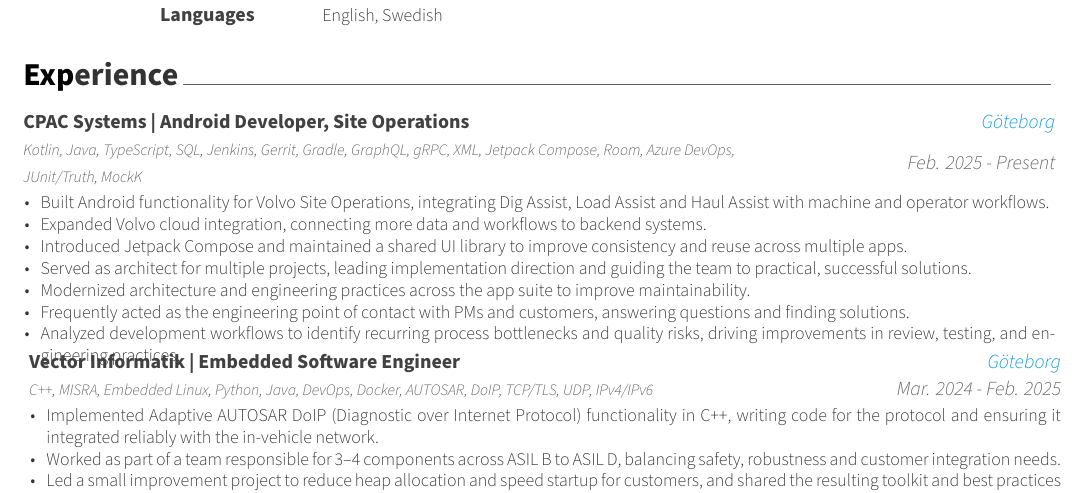
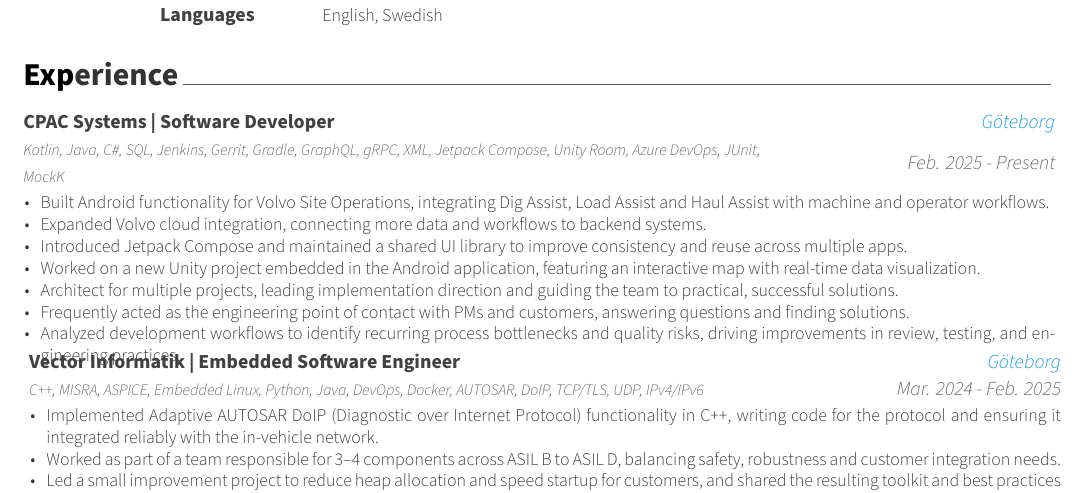
Before and after one commit to Znarvl/CV, a LaTeX CV (CV.tex, which reads cv/experience.tex): part of page 1 of 2, cut so that both start at the same text. Compiled offline with XeLaTeX.

Commit message:
update cv

```diff
--- a/cv/experience.tex
+++ b/cv/experience.tex
@@ -11,8 +11,8 @@
 
 	%---------------------------------------------------------
 	\cventry
-	{CPAC Systems | Android Developer, Site Operations} % Job title
-	{Kotlin, Java, TypeScript, SQL, Jenkins, Gerrit, Gradle, GraphQL, gRPC, XML, Jetpack Compose, Room, Azure DevOps, JUnit/Truth, MockK}
+	{CPAC Systems | Software Developer} % Job title
+	{Kotlin, Java, C\#, SQL, Jenkins, Gerrit, Gradle, GraphQL, gRPC, XML, Jetpack Compose, Unity Room, Azure DevOps, JUnit, MockK}
 	{Göteborg} % Location
 	{Feb. 2025 - Present} % Date(s)
 	{
@@ -20,15 +20,15 @@
 			\item {Built Android functionality for Volvo Site Operations, integrating Dig Assist, Load Assist and Haul Assist with machine and operator workflows.}
 			\item {Expanded Volvo cloud integration, connecting more data and workflows to backend systems.}
 			\item {Introduced Jetpack Compose and maintained a shared UI library to improve consistency and reuse across multiple apps.}
-			\item {Served as architect for multiple projects, leading implementation direction and guiding the team to practical, successful solutions.}
-			\item {Modernized architecture and engineering practices across the app suite to improve maintainability.}
+			\item {Worked on a new Unity project embedded in the Android application, featuring an interactive map with real-time data visualization.}
+			\item {Architect for multiple projects, leading implementation direction and guiding the team to practical, successful solutions.}
 			\item {Frequently acted as the engineering point of contact with PMs and customers, answering questions and finding solutions.}
 			\item {Analyzed development workflows to identify recurring process bottlenecks and quality risks, driving improvements in review, testing, and engineering practices.}
 		\end{cvitems}
 	}
 	\cventry
 	{Vector Informatik | Embedded Software Engineer} % Job title
-	{C++, MISRA, Embedded Linux, Python, Java, DevOps, Docker, AUTOSAR, DoIP, TCP/TLS, UDP, IPv4/IPv6} % Organization
+	{C++, MISRA, ASPICE, Embedded Linux, Python, Java, DevOps, Docker, AUTOSAR, DoIP, TCP/TLS, UDP, IPv4/IPv6} % Organization
 	{Göteborg} % Location
 	{Mar. 2024 - Feb. 2025} % Date(s)
 	{
```
Also changed, not shown: CV.pdf, 1 other file.
